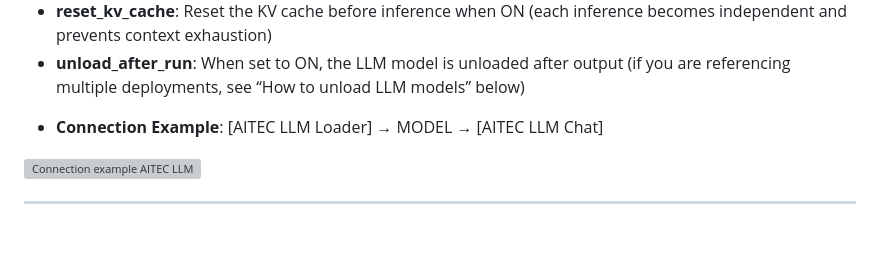
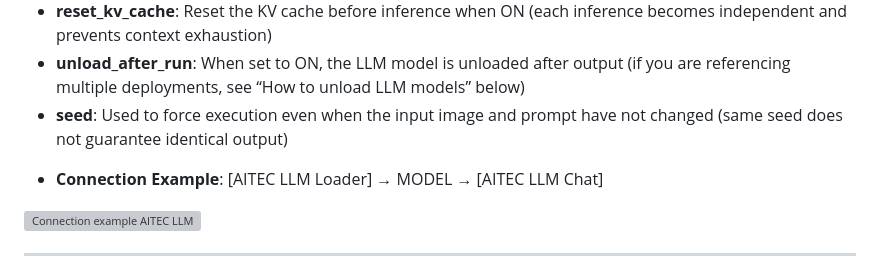
Before and after one commit to AI-TEC/ComfyUI-AITECCAFE-Toolkit, a Markdown page: README.md, the part around the change. Drawn GitHub-style; blank space fills up the shorter version; grey boxes are pictures that could not be loaded.

```diff
--- a/README.md
+++ b/README.md
@@ -167,6 +167,7 @@ Since the model loaded by the Loader node is shared, memory usage does not incre
 *   **suppress_thinking**: Suppress reasoning process output
 *   **reset_kv_cache**: Reset the KV cache before inference when ON (each inference becomes independent and prevents context exhaustion)
 *   **unload_after_run**: When set to ON, the LLM model is unloaded after output (if you are referencing multiple deployments, see “How to unload LLM models” below)
+*   **seed**: Used to force execution even when the input image and prompt have not changed (same seed does not guarantee identical output)
 
 - **Connection Example**: [AITEC LLM Loader] → MODEL → [AITEC LLM Chat]
 <img src="https://github.com/AI-TEC/images/blob/main/0013.jpg" alt="Connection example AITEC LLM">
```
